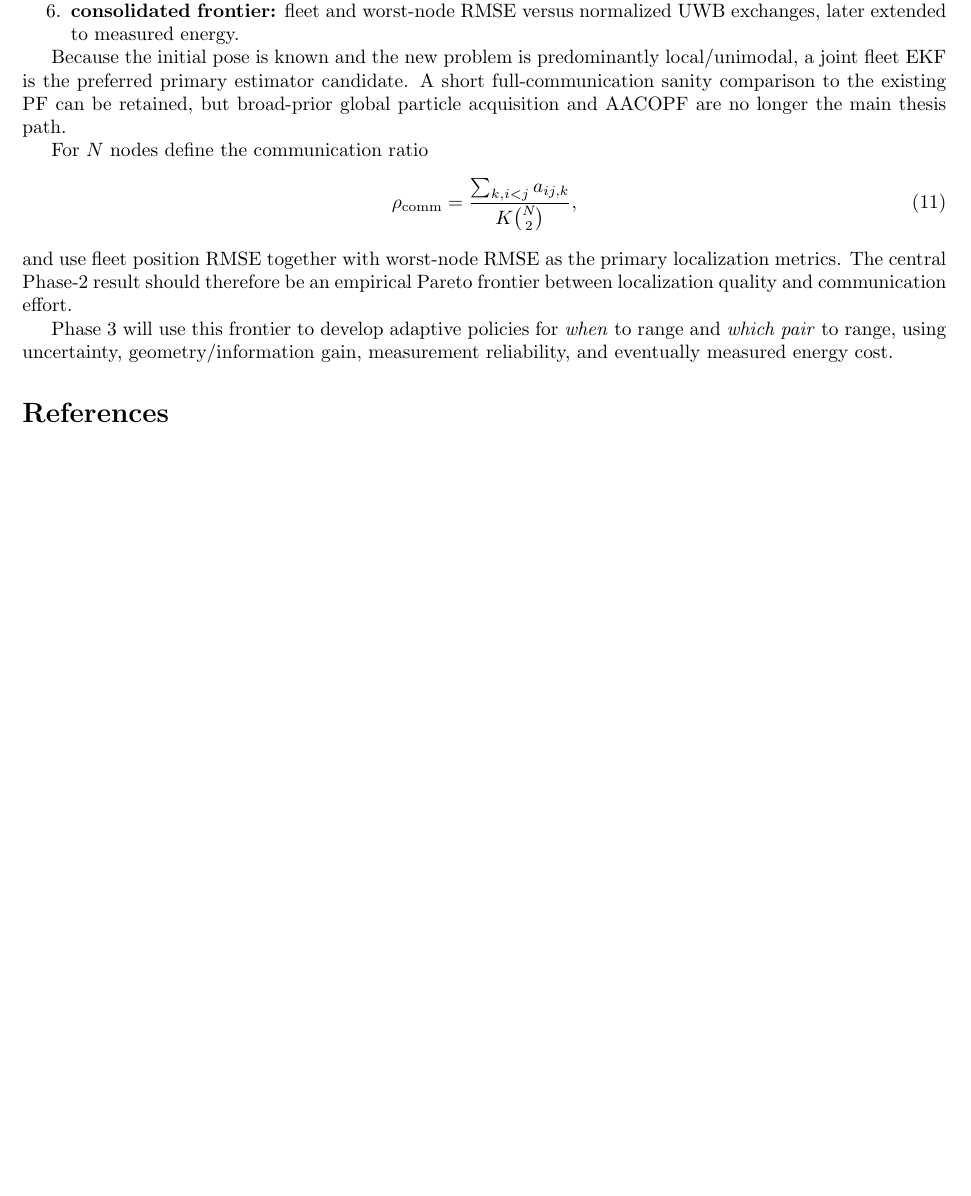
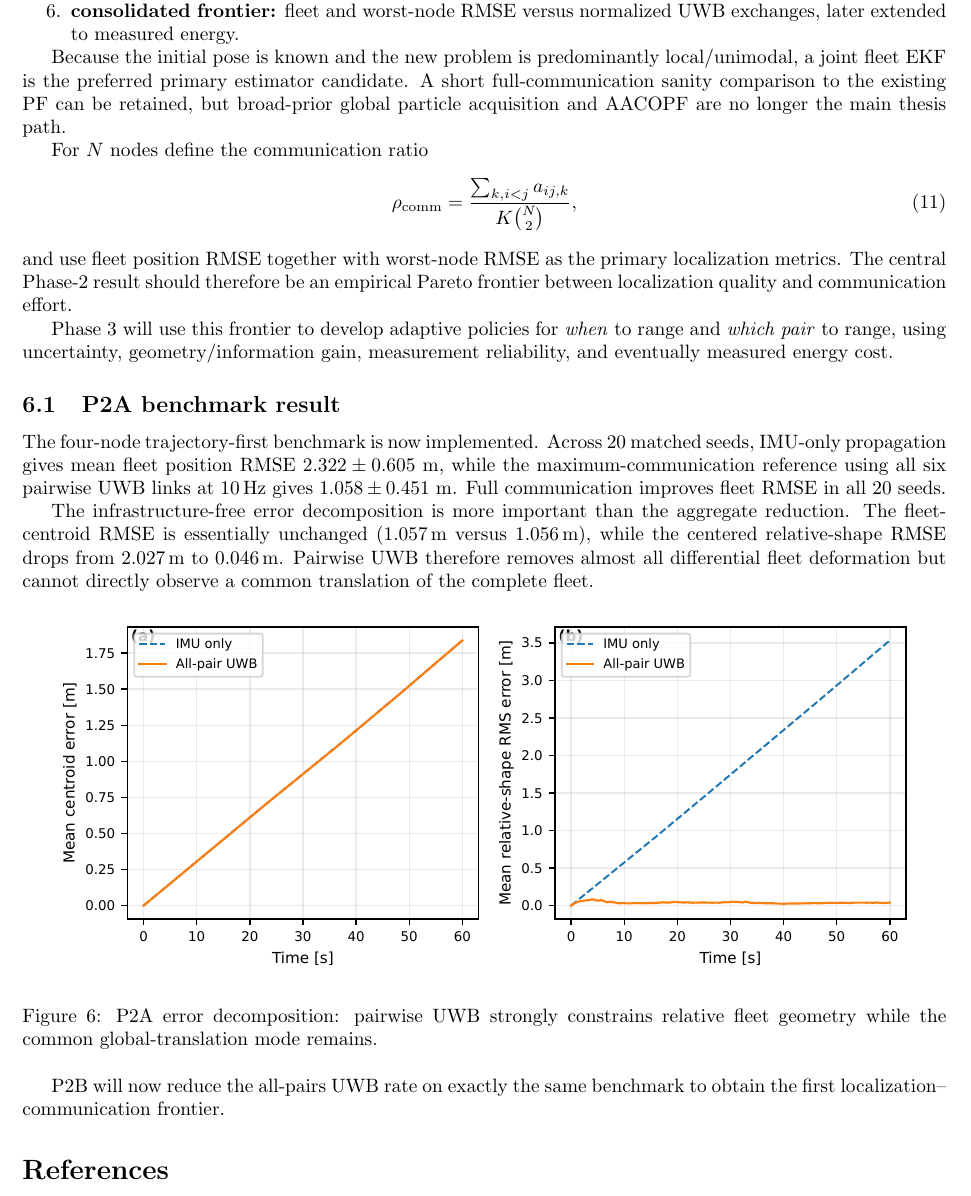
Before and after one commit to j-cap/MT_AG, a LaTeX document (report/summary_main.tex, which reads report/summary_sections/05_phase2.tex): part of page 7 of 7, cut so that both start at the same text, the shorter picture padded with empty space. Compiled offline with pdfLaTeX.

Commit message:
Add P2A result to condensed summary

```diff
--- a/report/summary_sections/05_phase2.tex
+++ b/report/summary_sections/05_phase2.tex
@@ -30,3 +30,17 @@ For \(N\) nodes define the communication ratio
 and use fleet position RMSE together with worst-node RMSE as the primary localization metrics. The central Phase-2 result should therefore be an empirical Pareto frontier between localization quality and communication effort.
 
 Phase~3 will use this frontier to develop adaptive policies for \emph{when} to range and \emph{which pair} to range, using uncertainty, geometry/information gain, measurement reliability, and eventually measured energy cost.
+
+
+\subsection{P2A benchmark result}
+The four-node trajectory-first benchmark is now implemented. Across 20 matched seeds, IMU-only propagation gives mean fleet position RMSE \(2.322\pm0.605\)~m, while the maximum-communication reference using all six pairwise UWB links at \SI{10}{Hz} gives \(1.058\pm0.451\)~m. Full communication improves fleet RMSE in all 20 seeds.
+
+The infrastructure-free error decomposition is more important than the aggregate reduction. The fleet-centroid RMSE is essentially unchanged (\SI{1.057}{m} versus \SI{1.056}{m}), while the centered relative-shape RMSE drops from \SI{2.027}{m} to \SI{0.046}{m}. Pairwise UWB therefore removes almost all differential fleet deformation but cannot directly observe a common translation of the complete fleet.
+
+\begin{figure}[htbp]
+    \centering
+    \includegraphics[width=0.94\textwidth]{figures/phase2/p2a_error_decomposition.pdf}
+    \caption{P2A error decomposition: pairwise UWB strongly constrains relative fleet geometry while the common global-translation mode remains.}
+\end{figure}
+
+P2B will now reduce the all-pairs UWB rate on exactly the same benchmark to obtain the first localization--communication frontier.
```
